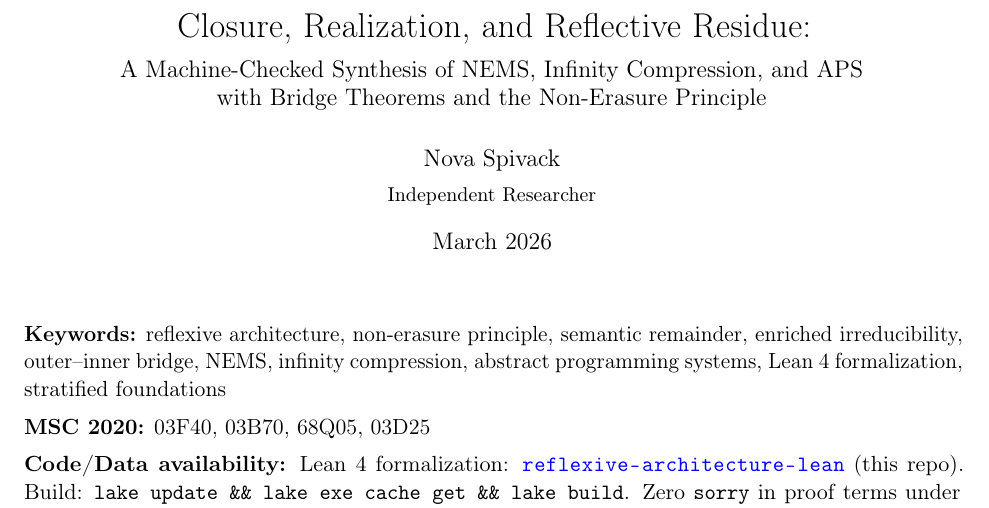
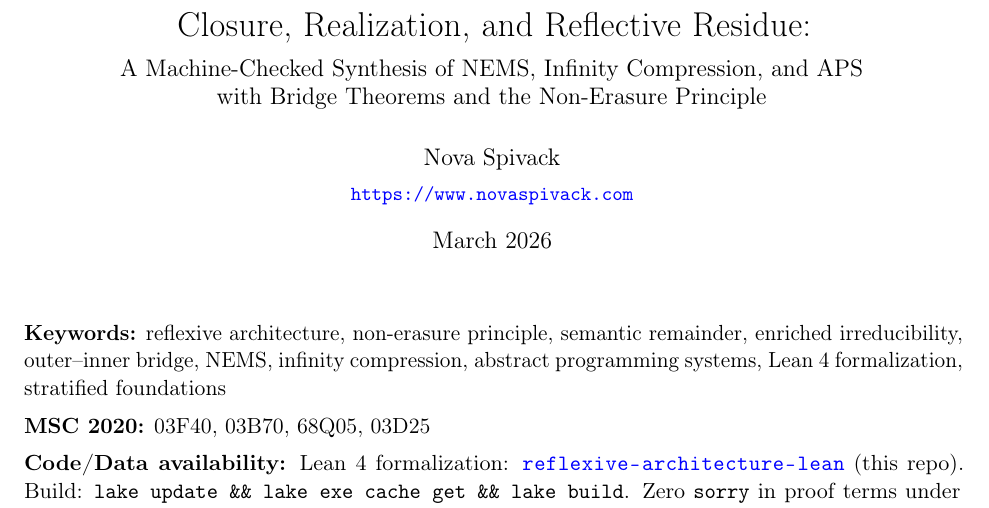
Before and after one commit to novaspivack/reflexive-architecture-lean, a LaTeX paper (paper/summit-1-closure-realization/Closure_Realization_Reflective_Residue.tex): part of page 1 of 18, cut so that both start at the same text. Compiled offline with pdfLaTeX.

Commit message:
chore(papers): affiliation URL novaspivack.com + PDFs

```diff
--- a/paper/summit-1-closure-realization/Closure_Realization_Reflective_Residue.tex
+++ b/paper/summit-1-closure-realization/Closure_Realization_Reflective_Residue.tex
@@ -56,7 +56,7 @@
 \large A Machine-Checked Synthesis of NEMS, Infinity Compression, and APS\\
 with Bridge Theorems and the Non-Erasure Principle}
 \author{Nova Spivack\\[0.3em]
-{\small Independent Researcher}}
+{\small \url{https://www.novaspivack.com}}}
 \date{March 2026}
 
 \begin{document}
```
Also changed, not shown: paper/summit-2-geometry-of-what-maps-forget/The_Geometry_of_What_Maps_Forget.tex (+1 -1 lines), paper/summit-1-closure-realization/Closure_Realization_Reflective_Residue.pdf, paper/summit-2-geometry-of-what-maps-forget/The_Geometry_of_What_Maps_Forget.pdf.
